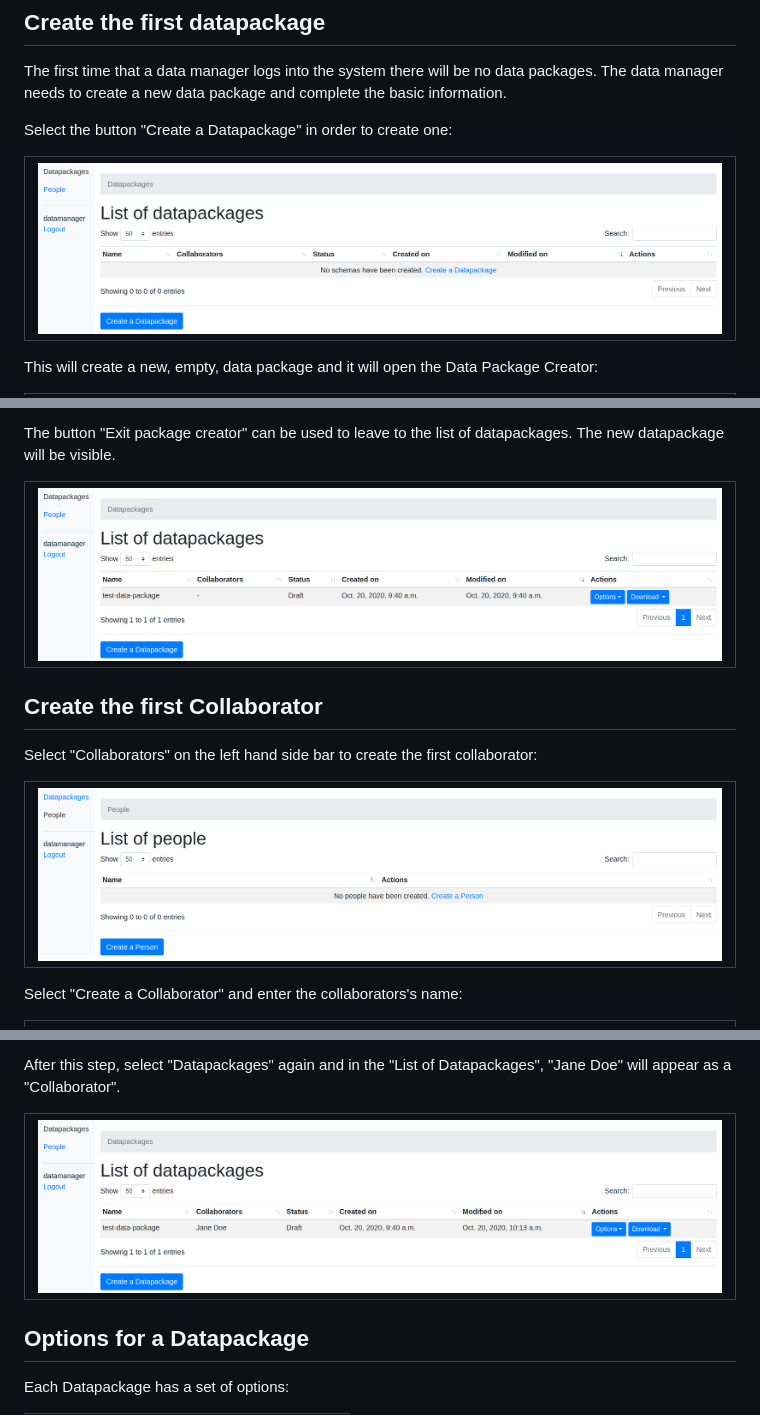
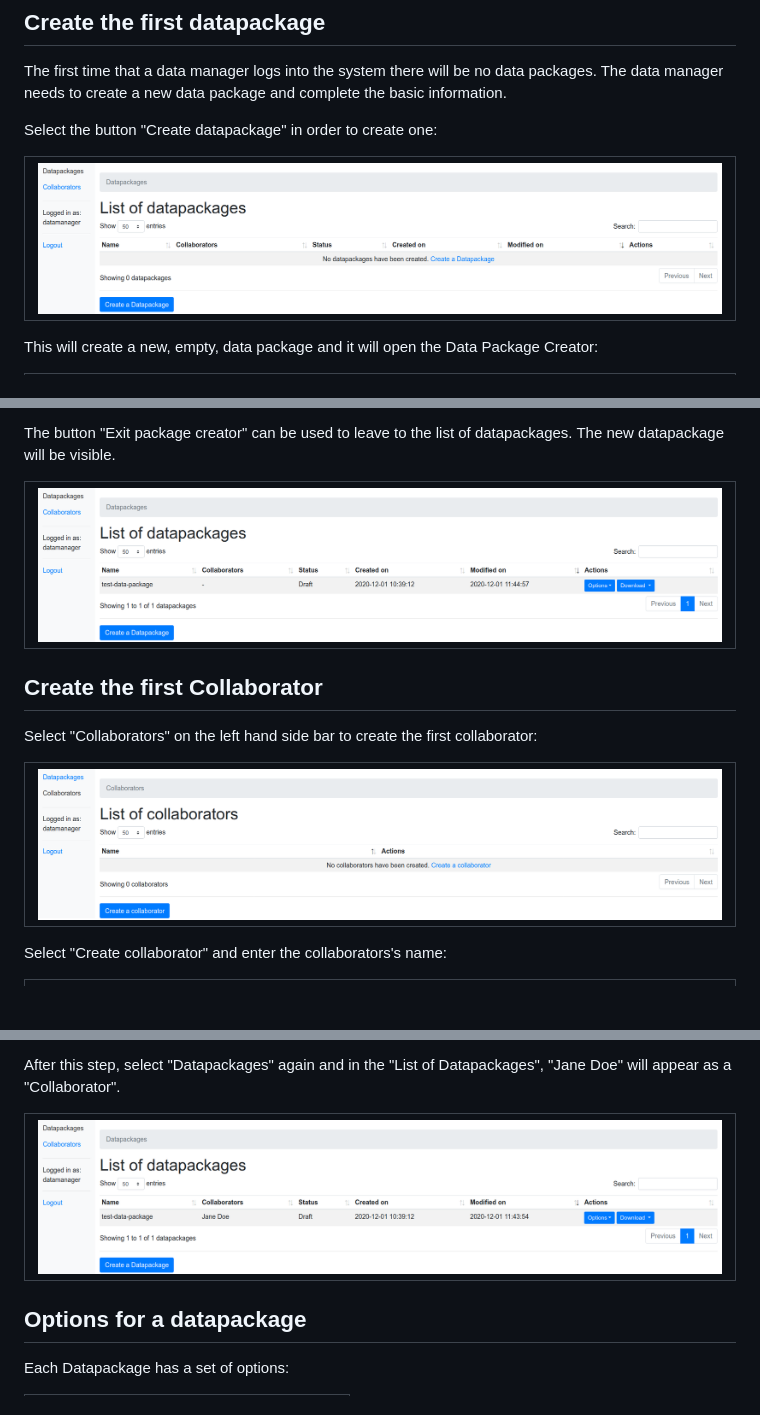
Before and after one commit to frictionlessdata/schema-collaboration, a Markdown page: documentation/User.md, 3 parts joined by grey strips. GitHub-like rendering; pictures changed too: documentation/images/list_of_datapackages_with_collaborator.png, documentation/images/list_of_packages_empty.png, documentation/images/list_of_packages_empty_one_package.png; blank space fills up the shorter version.

Commit message:
Changed strings: "Create a Collaborator" to "Create collaborator" and similar things for datapackages

```diff
--- a/documentation/User.md
+++ b/documentation/User.md
@@ -66,7 +66,7 @@ There is a left-hand side bar to navigate between "Datapackages" and "Collaborat
 ## Create the first datapackage
 The first time that a data manager logs into the system there will be no data packages. The data manager needs to create a new data package and complete the basic information.
 
-Select the button "Create a Datapackage" in order to create one:
+Select the button "Create datapackage" in order to create one:
 
 | ![list_of_datapackages_empty](images/list_of_packages_empty.png) |
 |---|
@@ -91,7 +91,7 @@ Select "Collaborators" on the left hand side bar to create the first collaborato
 | ![list_of_people_empty](images/list_of_people_empty.png) |
 |---|
 
-Select "Create a Collaborator" and enter the collaborators's name:
+Select "Create collaborator" and enter the collaborators's name:
 
 | ![create_person](images/create_person.png) |
 |---|
@@ -133,7 +133,7 @@ After this step, select "Datapackages" again and in the "List of Datapackages",
 | ![list_of_datapackages_with_collaborator](images/list_of_datapackages_with_collaborator.png) |
 |---|
 
-## Options for a Datapackage
+## Options for a datapackage
 Each Datapackage has a set of options:
 
 |![options_for_a_datapackage](images/options_for_datapackage.png)|
```
Also changed, not shown: other parts of documentation/User.md (+3 -3 lines), documentation/images/list_of_datapackages_for_user_empty.png, 3 other files.
